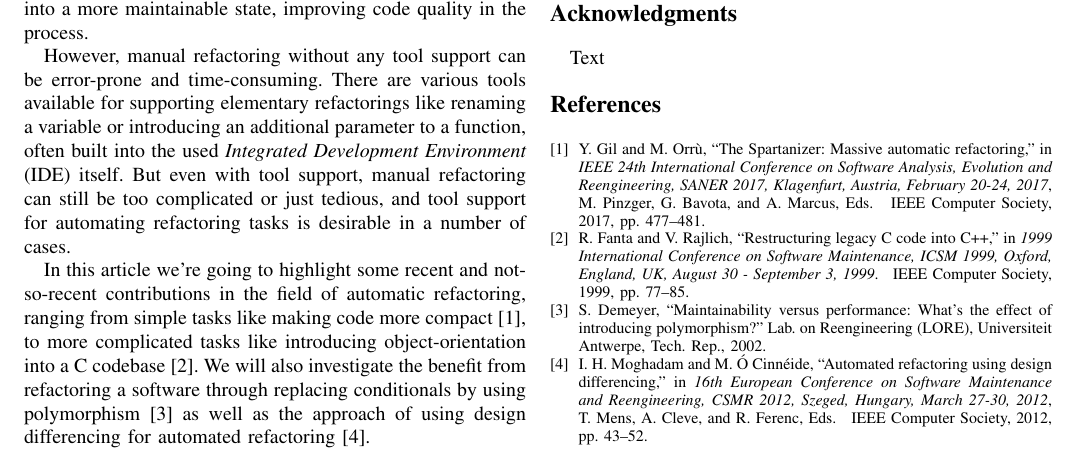
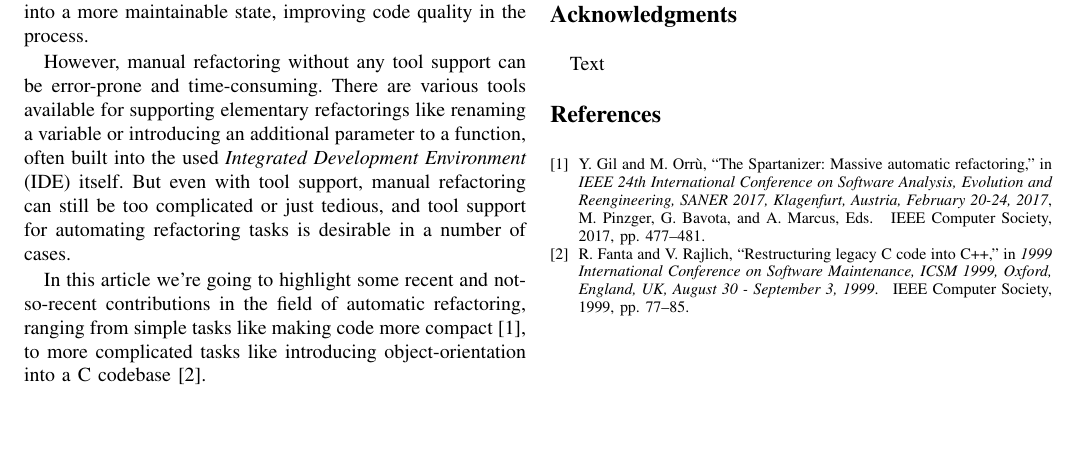
Before and after one commit to PeterFeicht/sese2017, a LaTeX paper (draftpaper/AutomatedRefactoring.tex): part of the page, cut so that both start at the same text, the shorter picture padded with empty space. Compiled offline with pdfLaTeX.

Commit message:
Remove part of the introduction
I don't think we need to mention every single paper in the introduction,
also that doesn't fit with the 'ranging from ... to ...' before. Feel
free to revert this if you disagree.

```diff
--- a/draftpaper/AutomatedRefactoring.tex
+++ b/draftpaper/AutomatedRefactoring.tex
@@ -85,7 +85,9 @@ desirable in a number of cases.
 
 In this article we're going to highlight some recent and not-so-recent contributions in the field of automatic
 refactoring, ranging from simple tasks like making code more compact \cite{sparta}, to more complicated tasks like
-introducing object-orientation into a C codebase \cite{cpp}. We will also investigate the benefit from refactoring a software through replacing conditionals by using polymorphism \cite{polymorphism} as well as the approach of using design differencing for automated refactoring \cite{design-diff}.
+introducing object-orientation into a C codebase \cite{cpp}.
+%We will also investigate the benefit from refactoring a software through replacing conditionals by using polymorphism
+%\cite{polymorphism}, as well as the approach of using design differencing for automated refactoring \cite{design-diff}.
 
 \section{Background}
 
```
